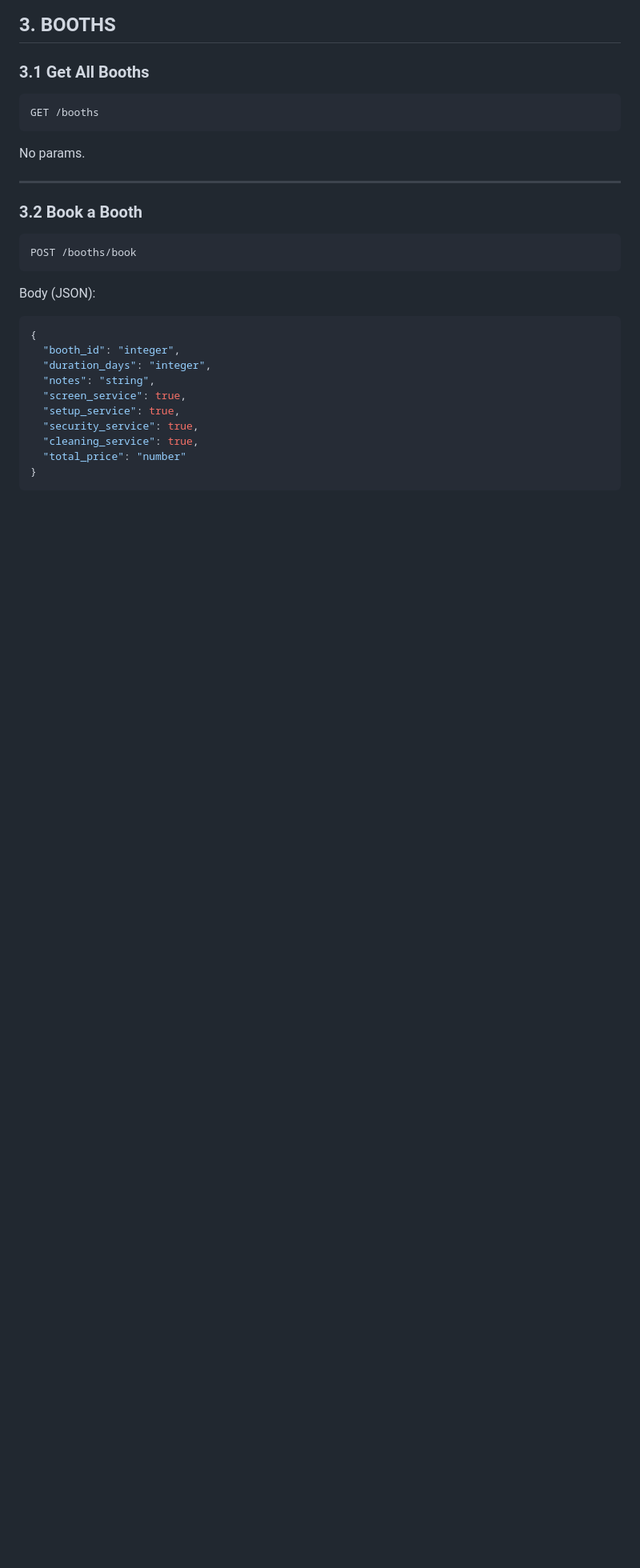
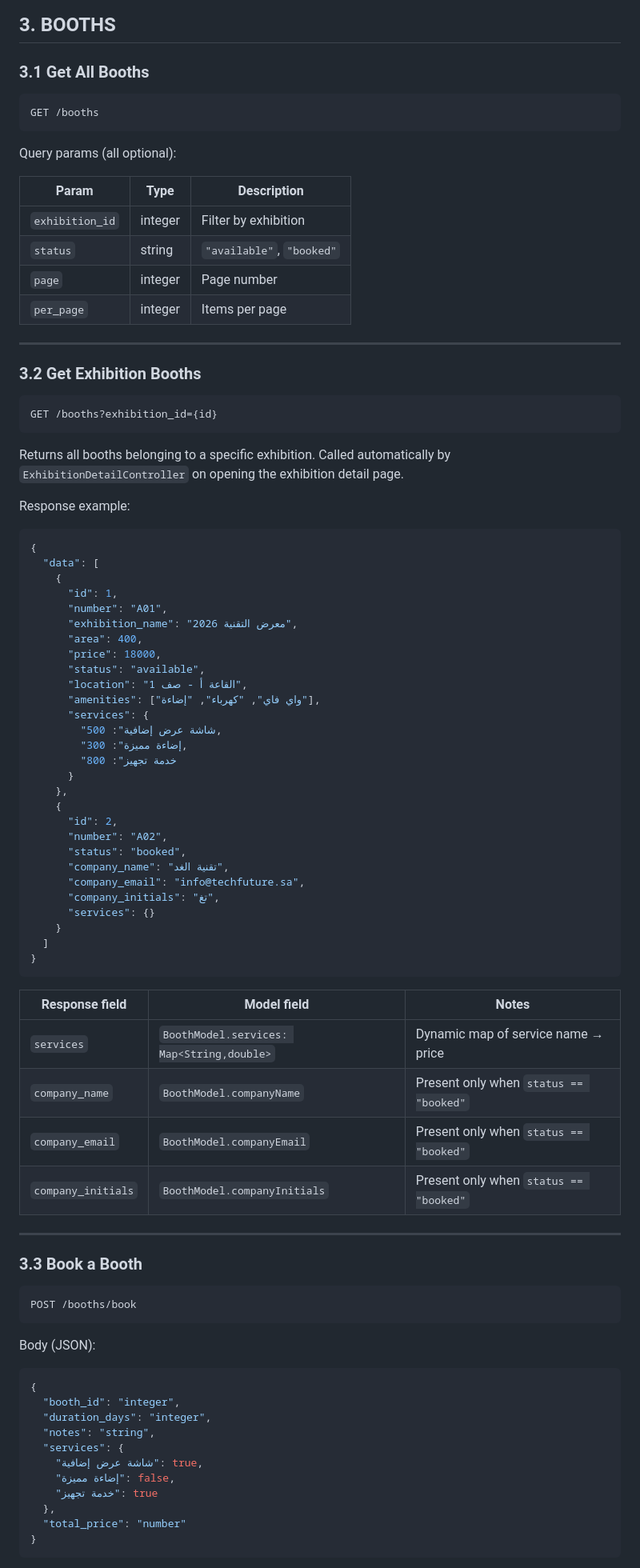
Before and after one commit to Mohammed-Saleh-12/expocore_invistor2, a Markdown page: api_requests.md, the part around one of its changes. Shown at 80% size. Rendered like a GitHub page; blank space fills up the shorter version.

Commit message:
Update API request documentation
Replit-Commit-Author: Agent

````diff
--- a/api_requests.md
+++ b/api_requests.md
@@ -118,11 +179,65 @@ POST body: empty `{}`
 ```
 GET /booths
 ```
-No params.
+Query params (all optional):
+
+| Param | Type | Description |
+|---|---|---|
+| `exhibition_id` | integer | Filter by exhibition |
+| `status` | string | `"available"`, `"booked"` |
+| `page` | integer | Page number |
+| `per_page` | integer | Items per page |
 
 ---
 
-### 3.2 Book a Booth
+### 3.2 Get Exhibition Booths
+```
+GET /booths?exhibition_id={id}
+```
+Returns all booths belonging to a specific exhibition. Called automatically by `ExhibitionDetailController` on opening the exhibition detail page.
+
+Response example:
+```json
+{
+  "data": [
+    {
+      "id": 1,
+      "number": "A01",
+      "exhibition_name": "معرض التقنية 2026",
+      "area": 400,
+      "price": 18000,
+      "status": "available",
+      "location": "القاعة أ - صف 1",
+      "amenities": ["واي فاي", "كهرباء", "إضاءة"],
+      "services": {
+        "شاشة عرض إضافية": 500,
+        "إضاءة مميزة": 300,
+        "خدمة تجهيز": 800
+      }
+    },
+    {
+      "id": 2,
+      "number": "A02",
+      "status": "booked",
+      "company_name": "تقنية الغد",
+      "company_email": "info@techfuture.sa",
+      "company_initials": "تغ",
+      "services": {}
+    }
+  ]
+}
+```
+
+| Response field | Model field | Notes |
+|---|---|---|
+| `services` | `BoothModel.services: Map<String,double>` | Dynamic map of service name → price |
+| `company_name` | `BoothModel.companyName` | Present only when `status == "booked"` |
+| `company_email` | `BoothModel.companyEmail` | Present only when `status == "booked"` |
+| `company_initials` | `BoothModel.companyInitials` | Present only when `status == "booked"` |
+
+---
+
+### 3.3 Book a Booth
 ```
 POST /booths/book
 ```
@@ -132,10 +247,11 @@ Body (JSON):
   "booth_id": "integer",
   "duration_days": "integer",
   "notes": "string",
-  "screen_service": true,
-  "setup_service": true,
-  "security_service": true,
-  "cleaning_service": true,
+  "services": {
+    "شاشة عرض إضافية": true,
+    "إضاءة مميزة": false,
+    "خدمة تجهيز": true
+  },
   "total_price": "number"
 }
 ```
````
Also changed, not shown: other parts of api_requests.md (+67 -4 lines).
